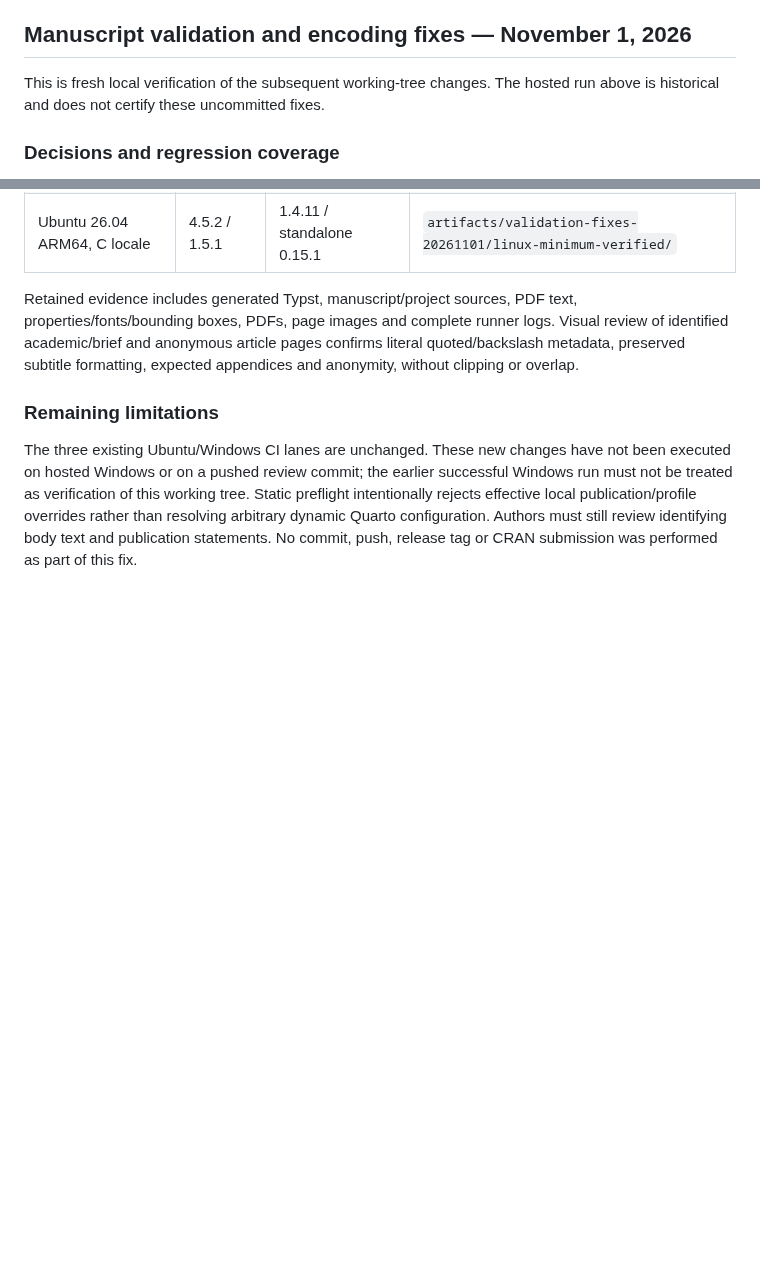
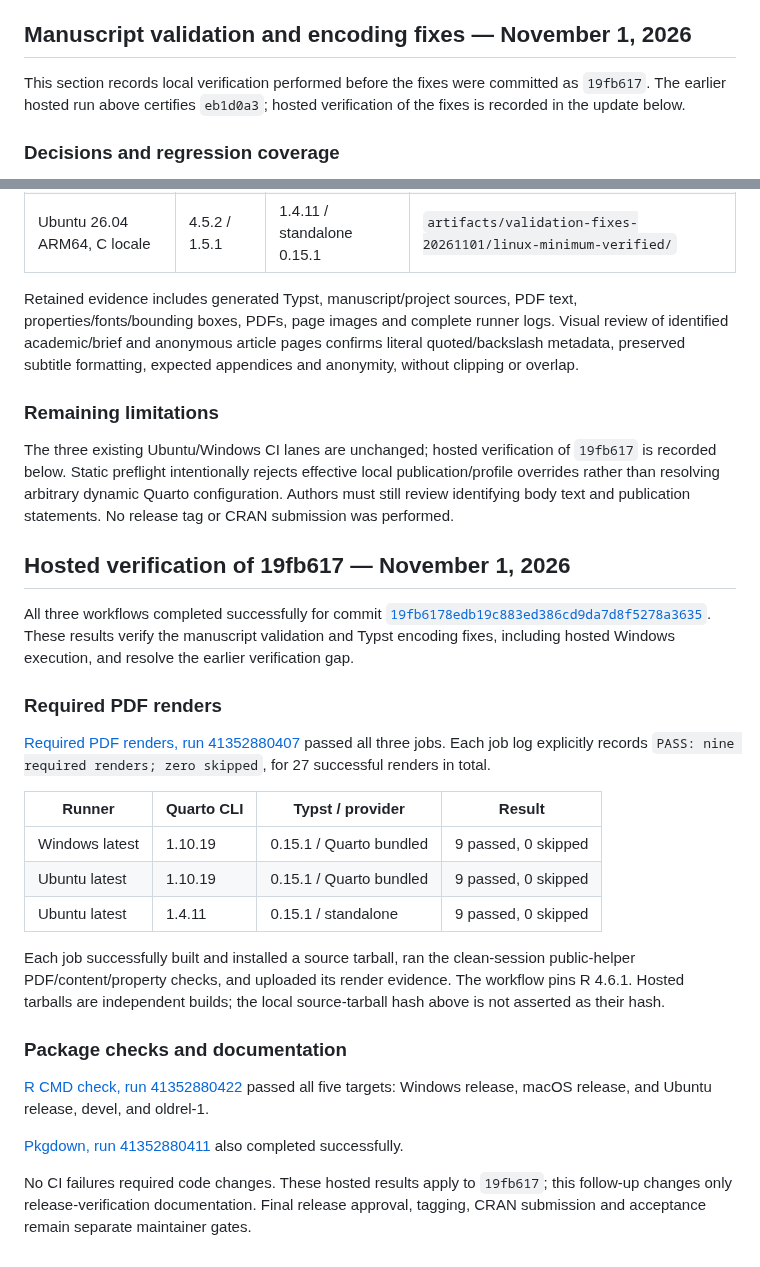
Before and after one commit to DavidZenz/typstR, a Markdown page: tools/audit-verification.md, 2 parts joined by grey strips. GitHub-like rendering; blank space fills up the shorter version.

Commit message:
docs: record passing hosted verification for 19fb617

```diff
--- a/tools/audit-verification.md
+++ b/tools/audit-verification.md
@@ -147,8 +147,9 @@ November 1 fixes. Historical local measurements above remain unchanged.
 
 ## Manuscript validation and encoding fixes — November 1, 2026
 
-This is fresh local verification of the subsequent working-tree changes. The
-hosted run above is historical and does not certify these uncommitted fixes.
+This section records local verification performed before the fixes were
+committed as `19fb617`. The earlier hosted run above certifies `eb1d0a3`;
+hosted verification of the fixes is recorded in the update below.
 
 ### Decisions and regression coverage
 
@@ -220,10 +221,46 @@ appendices and anonymity, without clipping or overlap.
 
 ### Remaining limitations
 
-The three existing Ubuntu/Windows CI lanes are unchanged. These new changes have
-not been executed on hosted Windows or on a pushed review commit; the earlier
-successful Windows run must not be treated as verification of this working tree.
-Static preflight intentionally rejects effective local publication/profile
-overrides rather than resolving arbitrary dynamic Quarto configuration. Authors
-must still review identifying body text and publication statements. No commit,
-push, release tag or CRAN submission was performed as part of this fix.
+The three existing Ubuntu/Windows CI lanes are unchanged; hosted verification
+of `19fb617` is recorded below. Static preflight intentionally rejects effective
+local publication/profile overrides rather than resolving arbitrary dynamic
+Quarto configuration. Authors must still review identifying body text and
+publication statements. No release tag or CRAN submission was performed.
+
+
+## Hosted verification of 19fb617 — November 1, 2026
+
+All three workflows completed successfully for commit
+[`19fb6178edb19c883ed386cd9da7d8f5278a3635`](https://github.com/DavidZenz/typstR/commit/19fb6178edb19c883ed386cd9da7d8f5278a3635).
+These results verify the manuscript validation and Typst encoding fixes,
+including hosted Windows execution, and resolve the earlier verification gap.
+
+### Required PDF renders
+
+[Required PDF renders, run 41352880407](https://github.com/DavidZenz/typstR/actions/runs/41352880407)
+passed all three jobs. Each job log explicitly records
+`PASS: nine required renders; zero skipped`, for 27 successful renders in total.
+
+| Runner | Quarto CLI | Typst / provider | Result |
+|---|---|---|---|
+| Windows latest | 1.10.19 | 0.15.1 / Quarto bundled | 9 passed, 0 skipped |
+| Ubuntu latest | 1.10.19 | 0.15.1 / Quarto bundled | 9 passed, 0 skipped |
+| Ubuntu latest | 1.4.11 | 0.15.1 / standalone | 9 passed, 0 skipped |
+
+Each job successfully built and installed a source tarball, ran the clean-session
+public-helper PDF/content/property checks, and uploaded its render evidence.
+The workflow pins R 4.6.1. Hosted tarballs are independent builds; the local
+source-tarball hash above is not asserted as their hash.
+
+### Package checks and documentation
+
+[R CMD check, run 41352880422](https://github.com/DavidZenz/typstR/actions/runs/41352880422)
+passed all five targets: Windows release, macOS release, and Ubuntu release,
+devel, and oldrel-1.
+
+[Pkgdown, run 41352880411](https://github.com/DavidZenz/typstR/actions/runs/41352880411)
+also completed successfully.
+
+No CI failures required code changes. These hosted results apply to `19fb617`;
+this follow-up changes only release-verification documentation. Final release
+approval, tagging, CRAN submission and acceptance remain separate maintainer gates.
```
Also changed, not shown: RELEASE_CHECKLIST.md (+10 -0 lines).
